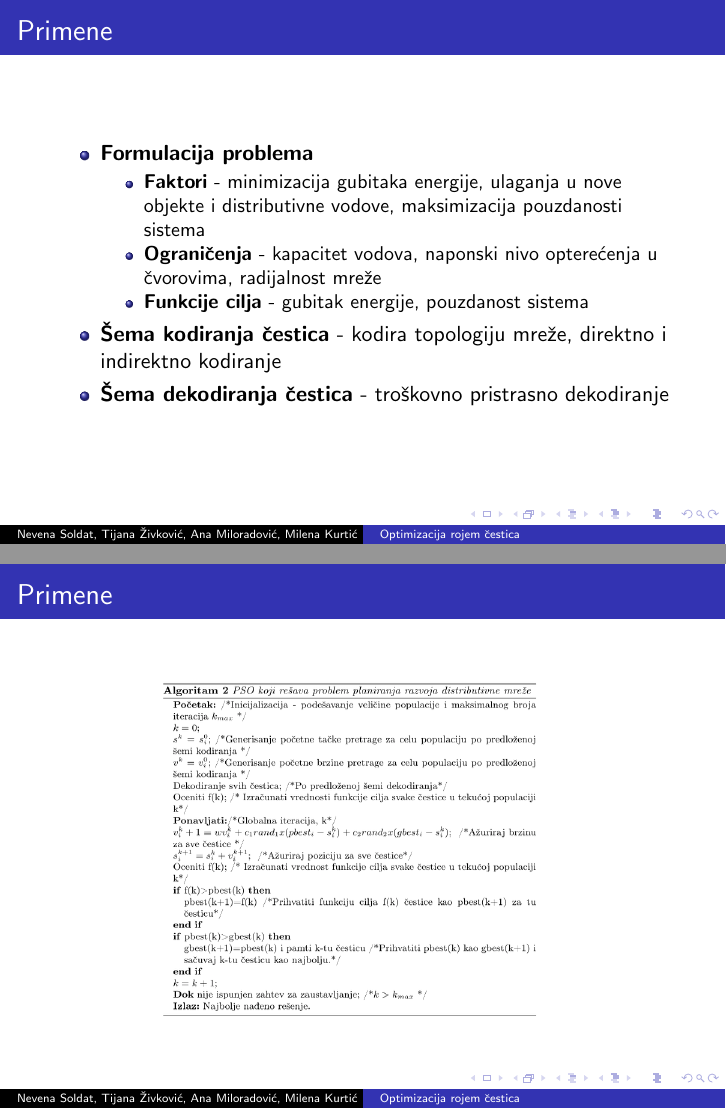
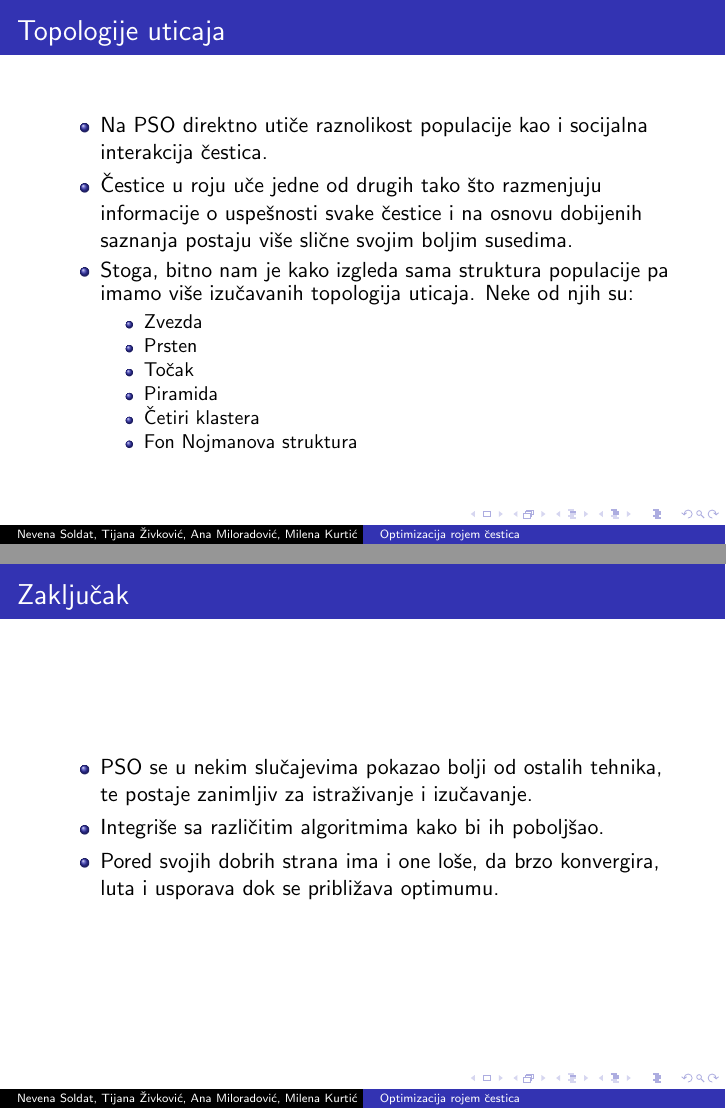
Before and after one commit to NevenaSoldat/msnr_projekat, LaTeX slides (prezentacija.tex): pages 11 and 12 of 12 before the commit and pages 13 and 15 of 15 after it, joined at a grey line. The pictures show the PDF file prezentacija.pdf that the author committed with the source.

Commit message:
Dodati slajdovi u prezentaciji

```diff
--- a/prezentacija.tex
+++ b/prezentacija.tex
@@ -198,3 +198,24 @@ Modeli brzina se razlikuju u komponentama koje su uključene u jednačinu brzine
 
 \end{frame}
 
+
+\begin{frame}{Topologije uticaja}
+\frametitle{Topologije uticaja }
+\begin{itemize}
+    \item Na PSO direktno utiče raznolikost populacije kao i socijalna interakcija čestica.
+    \item Čestice u roju uče jedne od drugih tako što razmenjuju informacije o uspešnosti svake čestice i na osnovu dobijenih saznanja postaju više slične svojim boljim susedima.
+    \item Stoga, bitno nam je kako izgleda sama struktura populacije pa imamo više izučavanih topologija uticaja. Neke od njih su:
+    \begin{itemize}
+        \item Zvezda
+        \item Prsten
+        \item Točak
+        \item Piramida
+        \item Četiri klastera
+        \item Fon Nojmanova struktura
+    \end{itemize}
+
+\end{itemize}
+\end{frame}
+
+\begin{frame}{Topologije uticaja}
+\frametitle{Topologije uticaja}
@@ -201 +236,11 @@ Modeli brzina se razlikuju u komponentama koje su uključene u jednačinu brzine
+\begin{frame}{Zaključak}
+\frametitle{Zaključak}
+    \begin{itemize}
+        \item PSO se u nekim slučajevima pokazao bolji od ostalih tehnika, te postaje zanimljiv za istraživanje i izučavanje.
+        \item Integriše sa različitim algoritmima kako bi ih poboljšao.
+        \item Pored svojih dobrih strana ima i one loše, da brzo konvergira, luta i usporava dok se približava optimumu.
+    \end{itemize}
+\end{frame}
+
+
 \end{document}
```
Also changed, not shown: Optimizacija_rojem_čestica_Soldat_Kurtić_Živković_Miloradović.pdf, prezentacija.pdf, prezentacija.tex (14 more changed lines).
